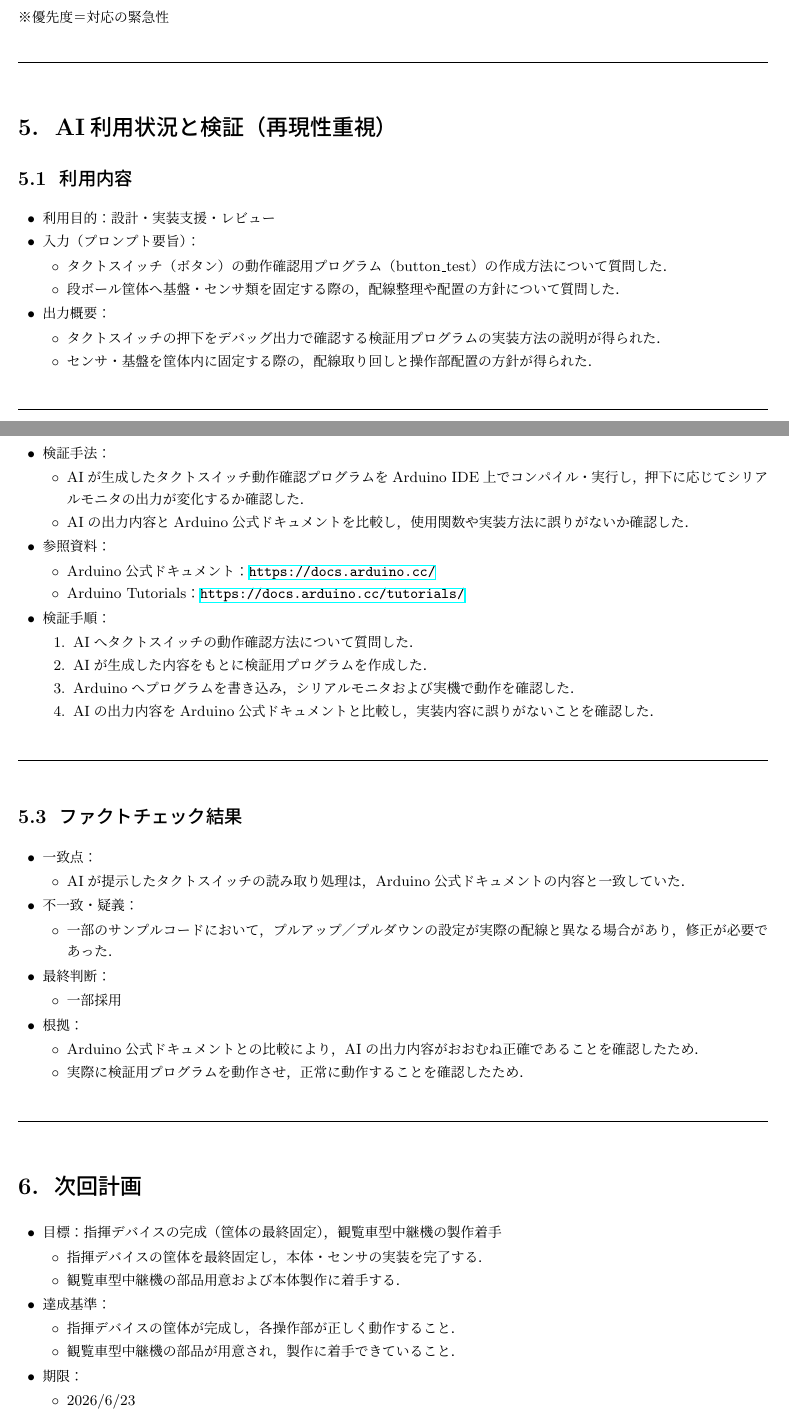
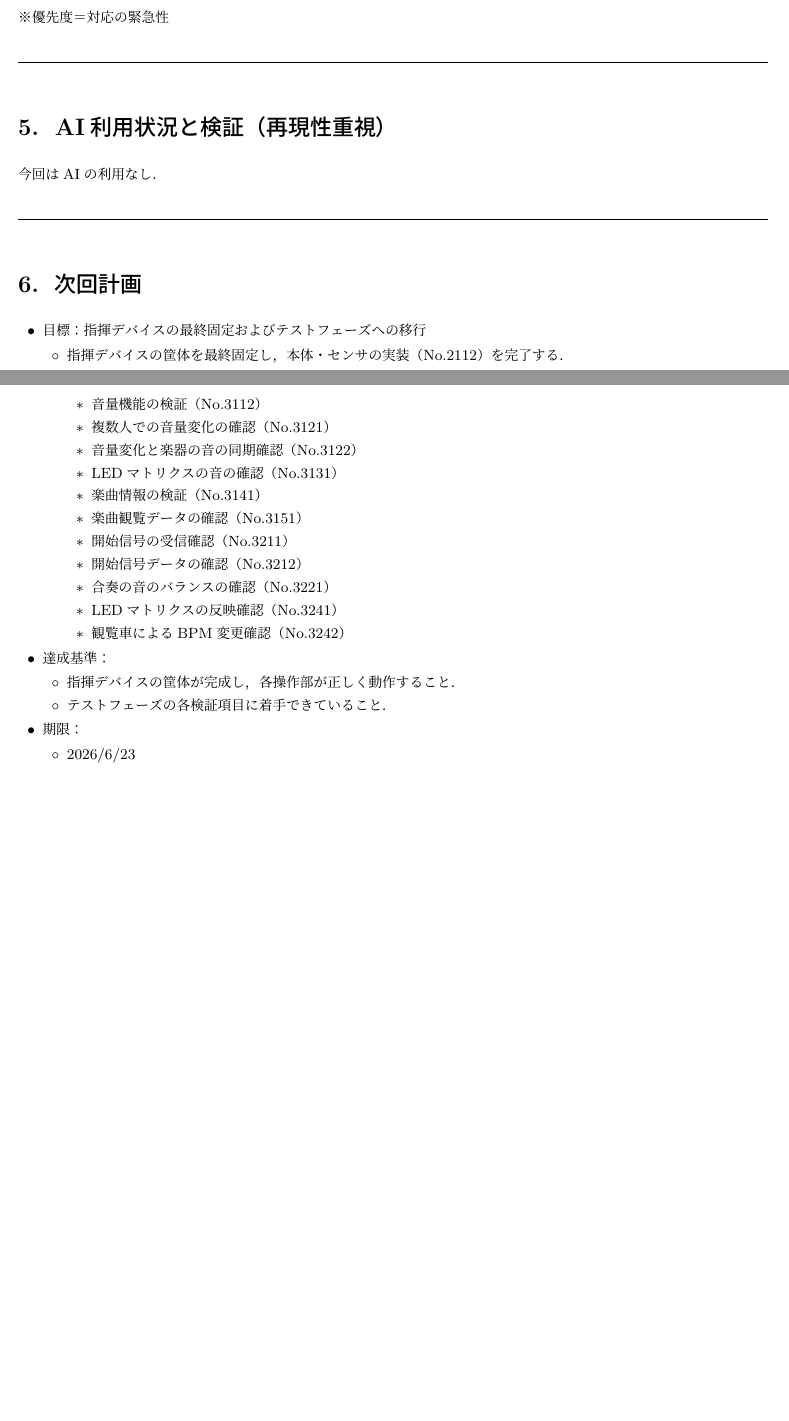
Before and after one commit to Sato907/3S_HCK1, a LaTeX document (HCK1_group/HCK1_group_mywork/worklog/worklog_8/25G1059_第八回事前課題作業ログ.tex): two parts of pages 3 and 4 of 5 before the commit and two parts of pages 3 and 4 of 4 after it, joined at a grey line, cut so that both start at the same text, the shorter picture padded with empty space. Compiled offline with upLaTeX and dvipdfmx.

Commit message:
一部修正
Co-Authored-By: Claude Opus 4.6 <noreply@anthropic.com>

```diff
--- a/HCK1_group/HCK1_group_mywork/worklog/worklog_8/25G1059_第八回事前課題作業ログ.tex
+++ b/HCK1_group/HCK1_group_mywork/worklog/worklog_8/25G1059_第八回事前課題作業ログ.tex
@@ -262,106 +263,7 @@ BPM・音量変化機構の実装 &
 
 \section{AI利用状況と検証（再現性重視）}
 
-\subsection{利用内容}
-
-\begin{itemize}
-  \item 利用目的：設計・実装支援・レビュー
-
-  \item 入力（プロンプト要旨）：
-    \begin{itemize}
-      \item タクトスイッチ（ボタン）の動作確認用プログラム（button\_test）の
-      作成方法について質問した．
-
-      \item 段ボール筐体へ基盤・センサ類を固定する際の，
-      配線整理や配置の方針について質問した．
-    \end{itemize}
-
-  \item 出力概要：
-    \begin{itemize}
-      \item タクトスイッチの押下をデバッグ出力で確認する
-      検証用プログラムの実装方法の説明が得られた．
-
-      \item センサ・基盤を筐体内に固定する際の，
-      配線取り回しと操作部配置の方針が得られた．
-    \end{itemize}
-\end{itemize}
-
-
-\sectionrule
-
-\subsection{検証方法}
-
-\begin{itemize}
-
-    \item 検証手法：
-      \begin{itemize}
-        \item AIが生成したタクトスイッチ動作確認プログラムをArduino IDE上で
-        コンパイル・実行し，押下に応じてシリアルモニタの出力が変化するか確認した．
-
-        \item AIの出力内容とArduino公式ドキュメントを比較し，
-        使用関数や実装方法に誤りがないか確認した．
-      \end{itemize}
-
-      \item 参照資料：
-      \begin{itemize}
-        \item Arduino公式ドキュメント：
-        \url{https://docs.arduino.cc/}
-
-        \item Arduino Tutorials：
-        \url{https://docs.arduino.cc/tutorials/}
-      \end{itemize}
-
-      \item 検証手順：
-    \begin{enumerate}
-      \item AIへタクトスイッチの動作確認方法について質問した．
-
-      \item AIが生成した内容をもとに検証用プログラムを作成した．
-
-      \item Arduinoへプログラムを書き込み，
-      シリアルモニタおよび実機で動作を確認した．
-
-      \item AIの出力内容をArduino公式ドキュメントと比較し，
-      実装内容に誤りがないことを確認した．
-    \end{enumerate}
-
-\end{itemize}
-
-
-\sectionrule
-
-\subsection{ファクトチェック結果}
-
-
-\begin{itemize}
-
-    \item 一致点：
-      \begin{itemize}
-        \item AIが提示したタクトスイッチの読み取り処理は，
-        Arduino公式ドキュメントの内容と一致していた．
-      \end{itemize}
-
-      \item 不一致・疑義：
-    \begin{itemize}
-      \item 一部のサンプルコードにおいて，
-      プルアップ／プルダウンの設定が実際の配線と異なる場合があり，
-      修正が必要であった．
-    \end{itemize}
-
-  \item 最終判断：
-    \begin{itemize}
-      \item 一部採用
-    \end{itemize}
-
-    \item 根拠：
-    \begin{itemize}
-      \item Arduino公式ドキュメントとの比較により，
-      AIの出力内容がおおむね正確であることを確認したため．
-
-      \item 実際に検証用プログラムを動作させ，
-      正常に動作することを確認したため．
-    \end{itemize}
-
-\end{itemize}
+今回はAIの利用なし．
 
 
 \sectionrule
@@ -372,19 +274,33 @@ BPM・音量変化機構の実装 &
 
 \begin{itemize}
 
-  \item 目標：指揮デバイスの完成（筐体の最終固定），観覧車型中継機の製作着手
+  \item 目標：指揮デバイスの最終固定およびテストフェーズへの移行
     \begin{itemize}
       \item 指揮デバイスの筐体を最終固定し，
-      本体・センサの実装を完了する．
+      本体・センサの実装（No.2112）を完了する．
 
-      \item 観覧車型中継機の部品用意および本体製作に着手する．
+      \item テストフェーズに移行し，以下の検証を実施する（図\ref{fig:gant8}参照）．
+        \begin{itemize}
+          \item 音量の再調整確認（No.3111）
+          \item 音量機能の検証（No.3112）
+          \item 複数人での音量変化の確認（No.3121）
+          \item 音量変化と楽器の音の同期確認（No.3122）
+          \item LEDマトリクスの音の確認（No.3131）
+          \item 楽曲情報の検証（No.3141）
+          \item 楽曲観覧データの確認（No.3151）
+          \item 開始信号の受信確認（No.3211）
+          \item 開始信号データの確認（No.3212）
+          \item 合奏の音のバランスの確認（No.3221）
+          \item LEDマトリクスの反映確認（No.3241）
+          \item 観覧車によるBPM変更確認（No.3242）
+        \end{itemize}
     \end{itemize}
 
   \item 達成基準：
     \begin{itemize}
       \item 指揮デバイスの筐体が完成し，各操作部が正しく動作すること．
 
-      \item 観覧車型中継機の部品が用意され，製作に着手できていること．
+      \item テストフェーズの各検証項目に着手できていること．
     \end{itemize}
 
   \item 期限：
```
Also changed, not shown: HCK1_group/HCK1_group_mywork/worklog/worklog_8/25G1059_第八回事前課題作業ログ.pdf, HCK1_group/HCK1_group_mywork/worklog/worklog_8/25G1059_第八回事前課題作業ログ.tex (9 more changed lines), 4 other files.
